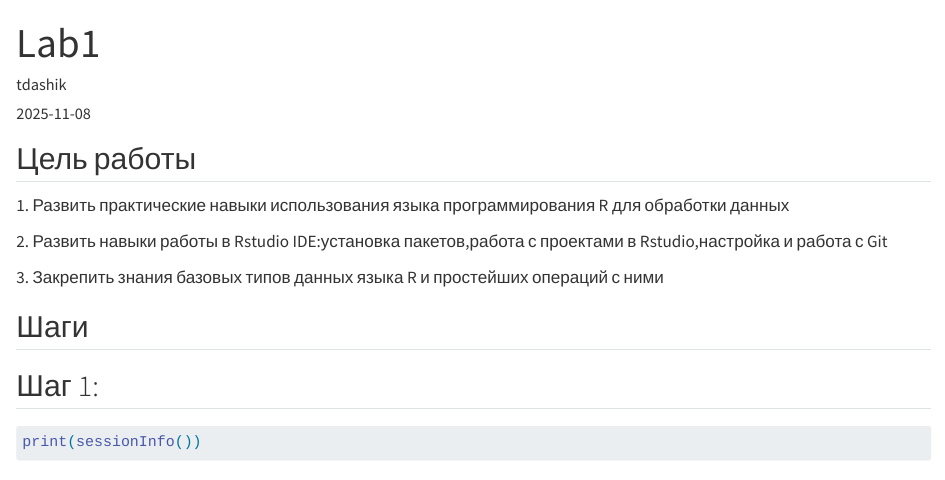
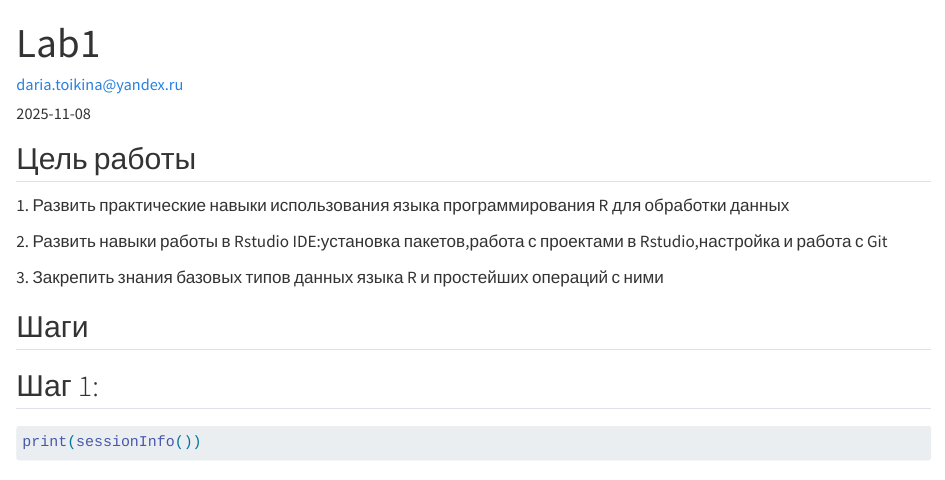
Before and after one commit to tdashik/Subject-, a Quarto document (Lab1/Lab1.qmd): the page in a window 1100 px wide, from its top. Rendered offline with R 4.5, knitr and Pandoc in place of Quarto, with nearby package versions; drawn as R Markdown's standard HTML page in place of the format the file asks for.

Commit message:
Add mail

```diff
--- a/Lab1/Lab1.qmd
+++ b/Lab1/Lab1.qmd
@@ -1,6 +1,6 @@
 ---
 title: "Lab1"
-author: "tdashik"
+author: daria.toikina@yandex.ru
 date: "2025-11-08"
 format: md
 output-file: README.md
```
Also changed, not shown: Lab1/README.md.
